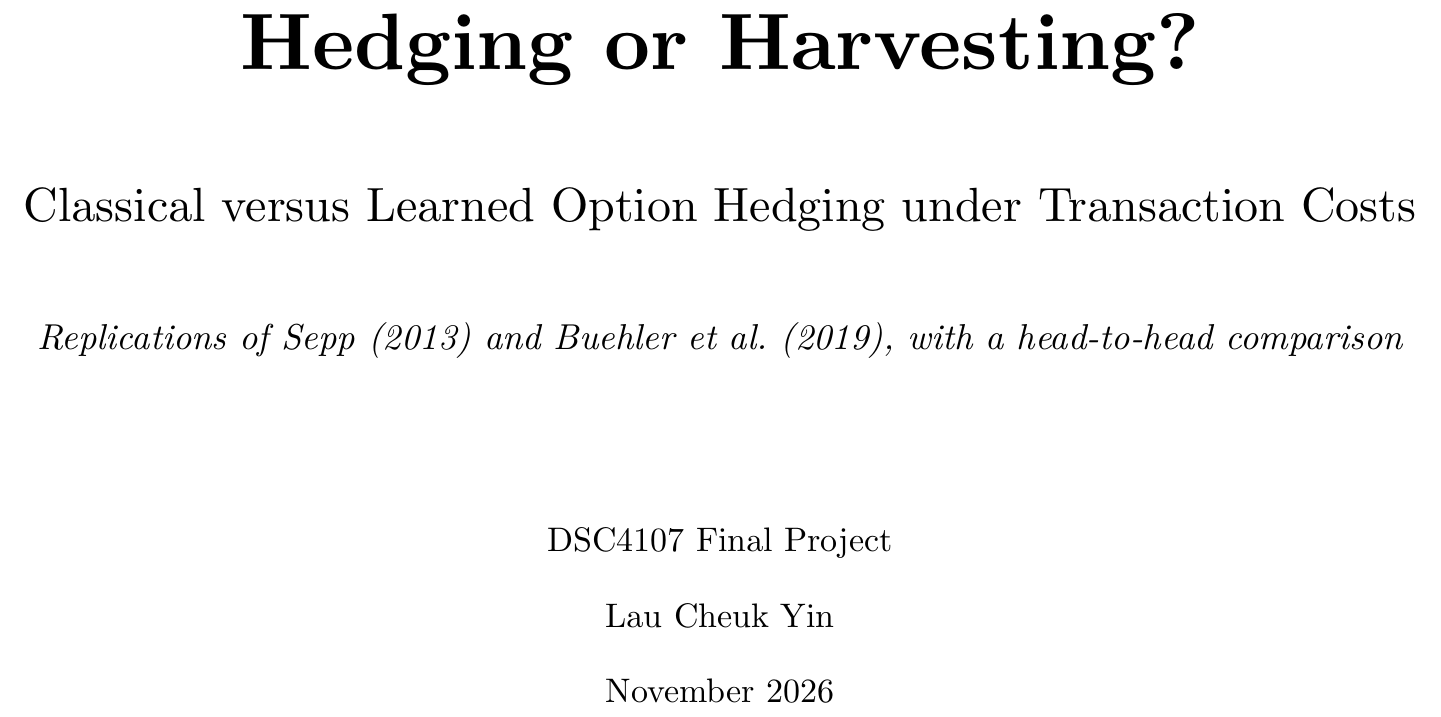
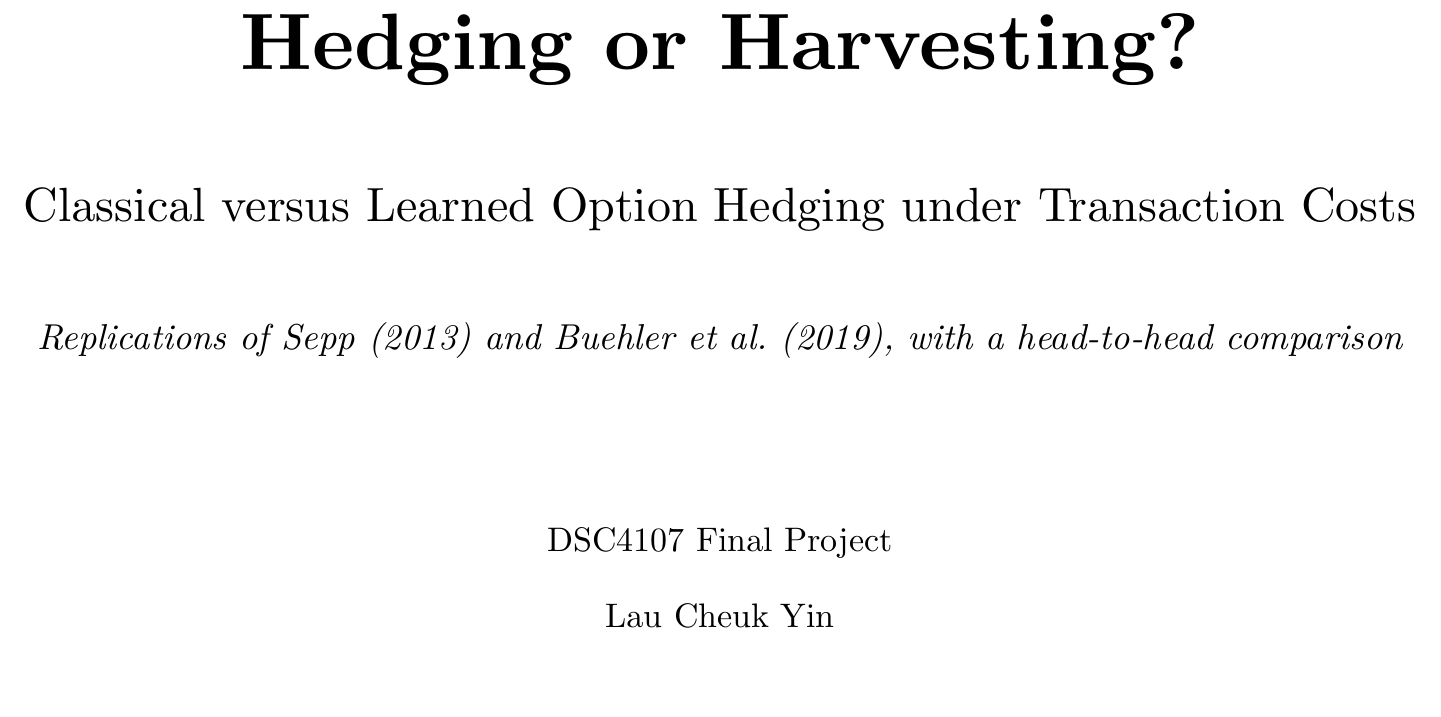
Before and after one commit to hluaguo/dsc4107, a Typst document (submission/slides/slides.typ, which reads submission/report/report.typ): part of page 1 of 11, cut so that both start at the same text. The pictures show the PDF file submission/slides/slides.pdf that the author committed with the source.

Commit message:
Remove date from report and slide titles

```diff
--- a/submission/report/report.typ
+++ b/submission/report/report.typ
@@ -54,9 +54,7 @@
     #text(size: 11pt)[
       DSC4107 Final Project \
       #v(0.3em)
-      Lau Cheuk Yin \
-      #v(0.3em)
-      November 2026
+      Lau Cheuk Yin
     ]
   ]
   #v(1fr)
--- a/submission/slides/slides.typ
+++ b/submission/slides/slides.typ
@@ -48,8 +48,6 @@
   #text(size: 17pt)[DSC4107 Final Project]
   #v(0.3em)
   #text(size: 17pt)[Lau Cheuk Yin]
-  #v(0.3em)
-  #text(size: 17pt)[November 2026]
 ]
 
 #pagebreak()
```
Also changed, not shown: submission/report/report.pdf, submission/slides/slides.pdf.
